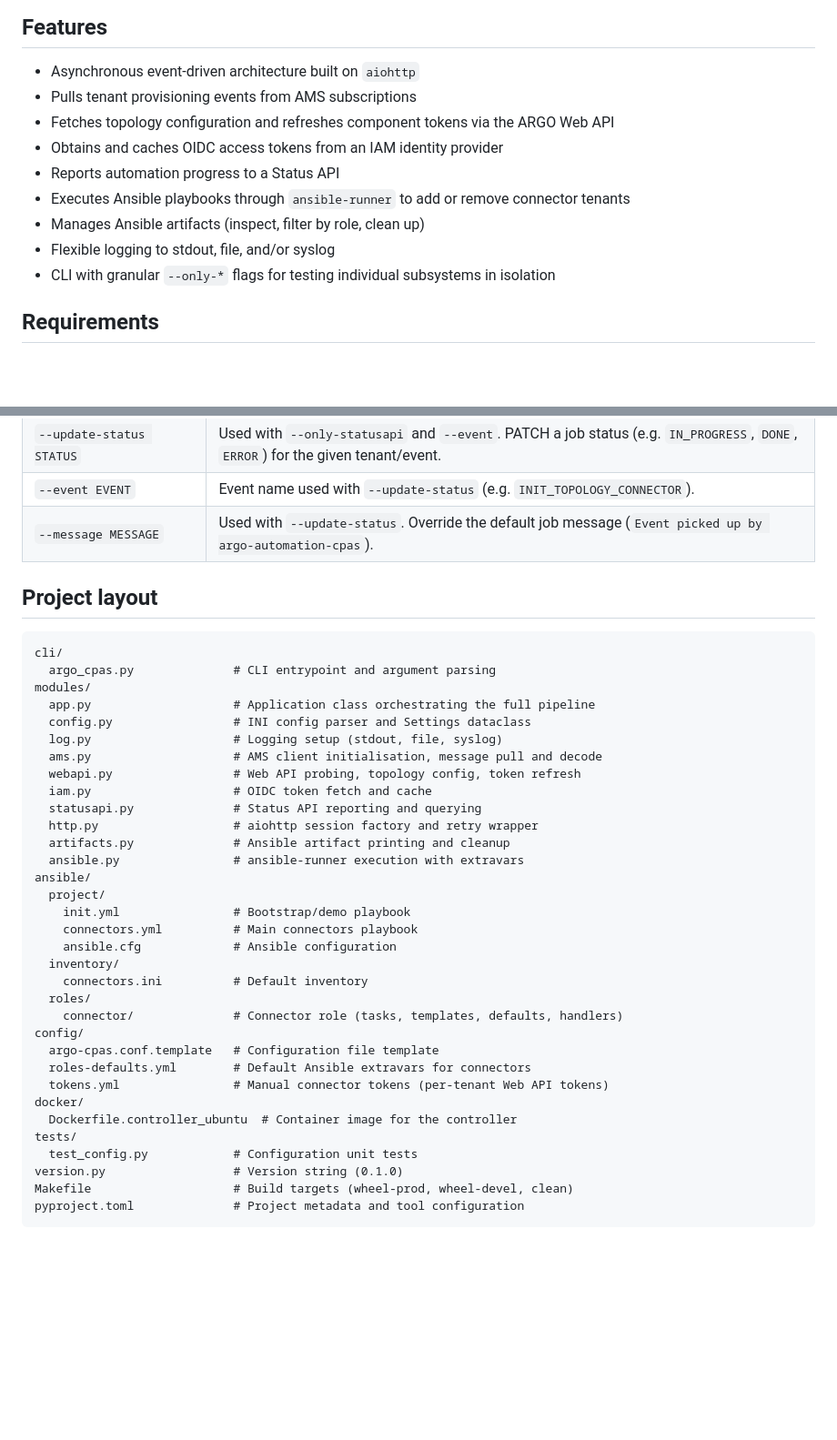
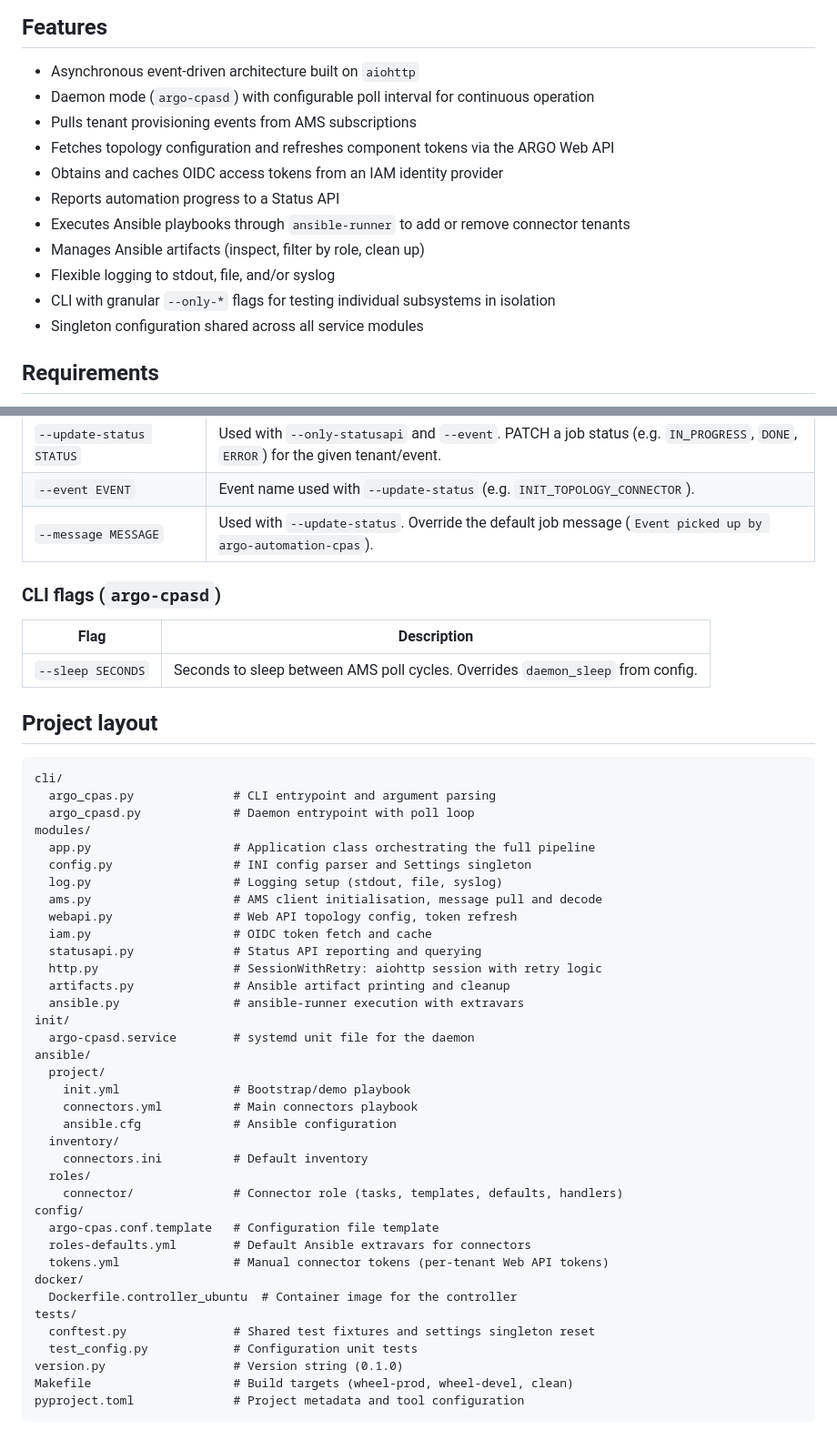
Before and after one commit to Wuffll/argo-automation-cpas, a Markdown page: README.md, 2 parts joined by grey strips. Shown at 91% size. Drawn GitHub-style; blank space fills up the shorter version.

````diff
--- a/README.md
+++ b/README.md
@@ -5,6 +5,7 @@ Automation service for the dynamic configuration of ARGO components: Connectors,
 ## Features
 
 - Asynchronous event-driven architecture built on `aiohttp`
+- Daemon mode (`argo-cpasd`) with configurable poll interval for continuous operation
 - Pulls tenant provisioning events from AMS subscriptions
 - Fetches topology configuration and refreshes component tokens via the ARGO Web API
 - Obtains and caches OIDC access tokens from an IAM identity provider
@@ -13,6 +14,7 @@ Automation service for the dynamic configuration of ARGO components: Connectors,
 - Manages Ansible artifacts (inspect, filter by role, clean up)
 - Flexible logging to stdout, file, and/or syslog
 - CLI with granular `--only-*` flags for testing individual subsystems in isolation
+- Singleton configuration shared across all service modules
 
 ## Requirements
 
@@ -90,22 +111,31 @@ poetry run argo-cpas --clean-artifacts connector
 | `--event EVENT`                 | Event name used with `--update-status` (e.g. `INIT_TOPOLOGY_CONNECTOR`).                                                          |
 | `--message MESSAGE`             | Used with `--update-status`. Override the default job message (`Event picked up by argo-automation-cpas`).                        |
 
+### CLI flags (`argo-cpasd`)
+
+| Flag              | Description                                                                       |
+|-------------------|-----------------------------------------------------------------------------------|
+| `--sleep SECONDS` | Seconds to sleep between AMS poll cycles. Overrides `daemon_sleep` from config.   |
+
 ## Project layout
 
 ```
 cli/
   argo_cpas.py              # CLI entrypoint and argument parsing
+  argo_cpasd.py             # Daemon entrypoint with poll loop
 modules/
   app.py                    # Application class orchestrating the full pipeline
-  config.py                 # INI config parser and Settings dataclass
+  config.py                 # INI config parser and Settings singleton
   log.py                    # Logging setup (stdout, file, syslog)
   ams.py                    # AMS client initialisation, message pull and decode
-  webapi.py                 # Web API probing, topology config, token refresh
+  webapi.py                 # Web API topology config, token refresh
   iam.py                    # OIDC token fetch and cache
   statusapi.py              # Status API reporting and querying
-  http.py                   # aiohttp session factory and retry wrapper
+  http.py                   # SessionWithRetry: aiohttp session with retry logic
   artifacts.py              # Ansible artifact printing and cleanup
   ansible.py                # ansible-runner execution with extravars
+init/
+  argo-cpasd.service        # systemd unit file for the daemon
 ansible/
   project/
     init.yml                # Bootstrap/demo playbook
@@ -122,6 +152,7 @@ config/
 docker/
   Dockerfile.controller_ubuntu  # Container image for the controller
 tests/
+  conftest.py               # Shared test fixtures and settings singleton reset
   test_config.py            # Configuration unit tests
 version.py                  # Version string (0.1.0)
 Makefile                    # Build targets (wheel-prod, wheel-devel, clean)
````
Also changed, not shown: other parts of README.md (+54 -23 lines).
